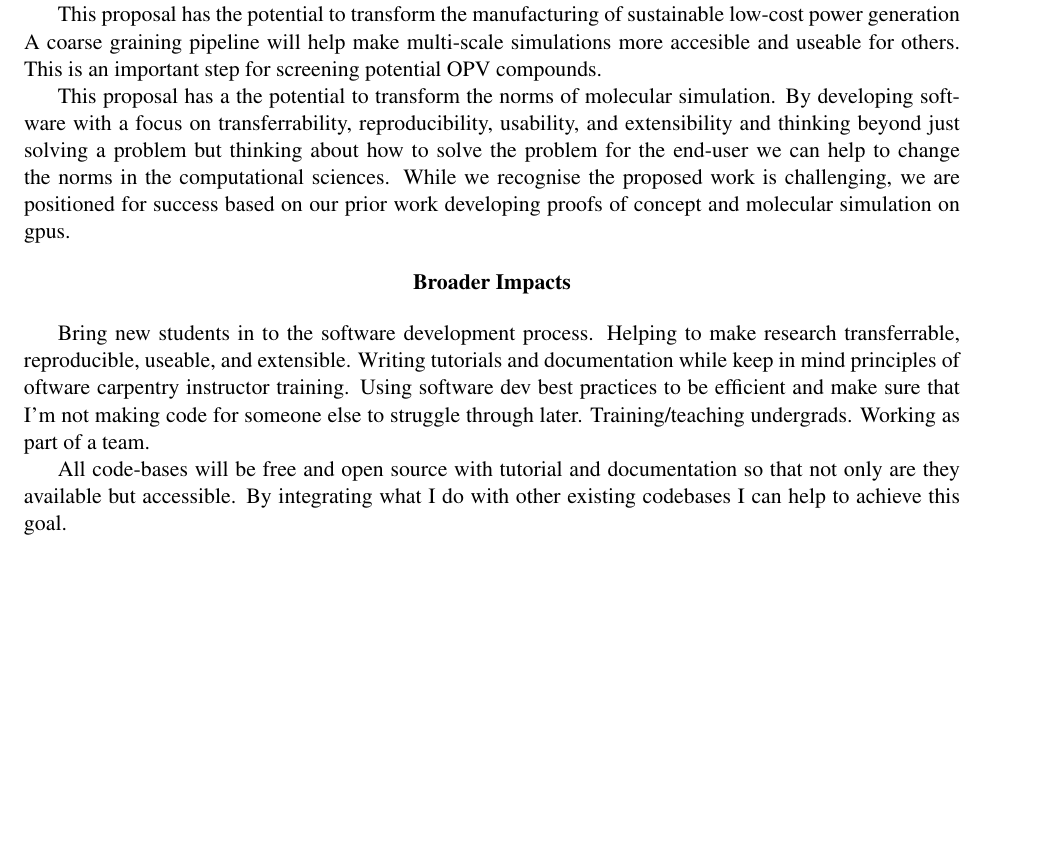
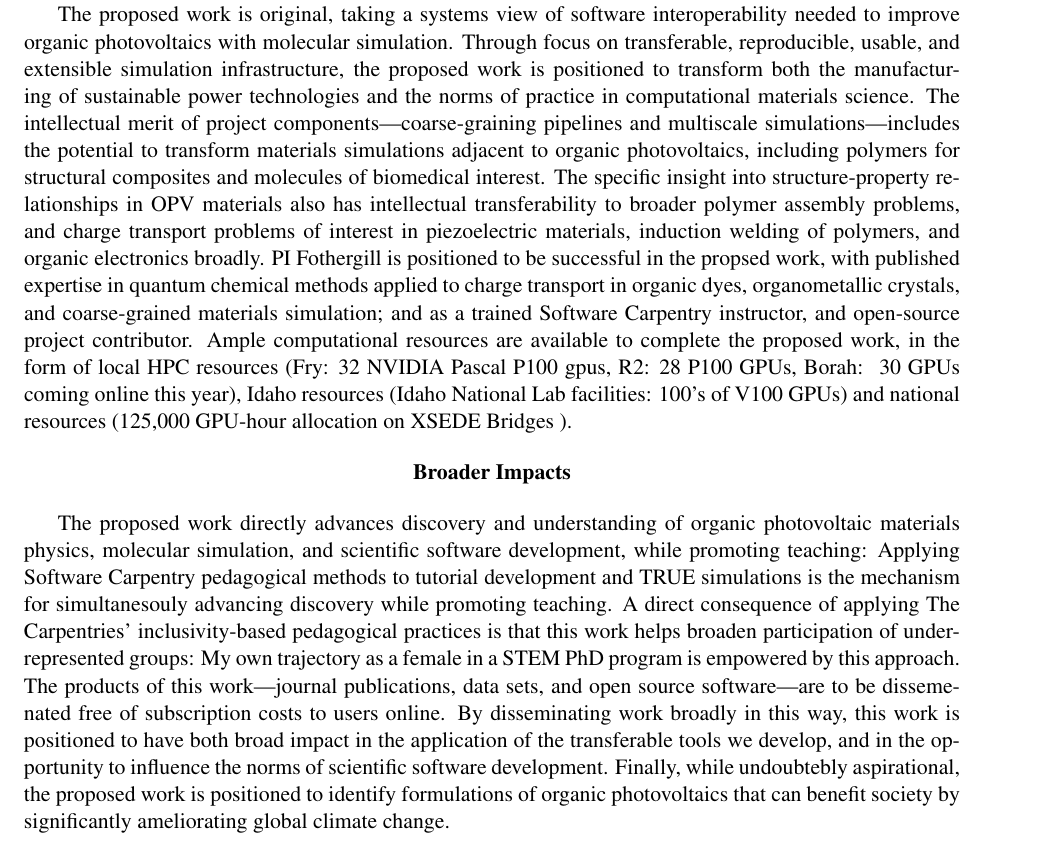
Before and after one commit to jennyfothergill/proposal-JF, a LaTeX document (0master.tex, which reads 1summ.tex): part of page 2 of 18, cut at the place of the change, the shorter picture padded with empty space. Compiled offline with pdfLaTeX.

Commit message:
polish pass of IM, BI

```diff
--- a/1summ.tex
+++ b/1summ.tex
@@ -97,13 +97,12 @@ This will allow for easier setup and execution of multiscale simulation, which c
 %or potentially transformative concepts? How well conceived and organized is the
 %proposed activity? Is there sufficient access to resources?  \\
 
-This proposal has the potential to transform the manufacturing of sustainable low-cost power generation
-A coarse graining pipeline will help make multi-scale simulations more accesible and useable for others.
-This is an important step for screening potential OPV compounds.
-
-This proposal has a the potential to transform the norms of molecular simulation.
-By developing software with a focus on transferrability, reproducibility, usability, and extensibility and thinking beyond just solving a problem but thinking about how to solve the problem for the end-user we can help to change the norms in the computational sciences.
-While we recognise the proposed work is challenging, we are positioned for success based on our prior work developing proofs of concept and molecular simulation on gpus.
+The proposed work is original, taking a systems view of software interoperability needed to improve organic photovoltaics with molecular simulation.
+Through focus on transferable, reproducible, usable, and extensible simulation infrastructure, the proposed work is positioned to transform both the manufacturing of sustainable power technologies and the norms of practice in computational materials science.
+The intellectual merit of project components---coarse-graining pipelines and multiscale simulations---includes the potential to transform materials simulations adjacent to organic photovoltaics, including polymers for structural composites and molecules of biomedical interest.
+The specific insight into structure-property relationships in OPV materials also has intellectual transferability to broader polymer assembly problems, and charge transport problems of interest in piezoelectric materials, induction welding of polymers, and organic electronics broadly.
+PI Fothergill is positioned to be successful in the propsed work, with published expertise in quantum chemical methods applied to charge transport in organic dyes, organometallic crystals, and coarse-grained materials simulation; and as a trained Software Carpentry instructor, and open-source project contributor.
+Ample computational resources are available to complete the proposed work, in the form of local HPC resources (Fry: 32 NVIDIA Pascal P100 gpus, R2: 28 P100 GPUs, Borah: ~30 GPUs coming online this year), Idaho resources (Idaho National Lab facilities: 100's of V100 GPUs) and national resources (125,000 GPU-hour allocation on XSEDE Bridges ).
 
 \begin{center}
     \textbf{Broader Impacts}
@@ -115,17 +114,12 @@ While we recognise the proposed work is challenging, we are positioned for succe
 % 3. disseminated broadly to enhance scientific and technological
 % understanding
 % 4. benefits of the proposed activity to society
-
 %OPV devices reaching consistent efficacies of 15\% have the potential to create a global energy revolution.
 %At this efficiency, OPV devices will surpass inorganic solar cells, and even gas and coal in terms of cost per watt of electricity generation.
 %Thus, regardless of the current administration's reluctance to accept the reality of climate change, OPV devices will be seen superior to 'dirty' power production methods due to their competitive price.
 
-Bring new students in to the software development process.
-Helping to make research transferrable, reproducible, useable, and extensible.
-Writing tutorials and documentation while keep in mind principles of oftware carpentry instructor training.
-Using software dev best practices to be efficient and make sure that I'm not making code for someone else to struggle through later.
-Training/teaching undergrads.
-Working as part of a team.
-
-All code-bases will be free and open source with tutorial and documentation so that not only are they available but accessible.
-By integrating what I do with other existing codebases I can help to achieve this goal.
+The proposed work directly advances discovery and understanding of organic photovoltaic materials physics, molecular simulation, and scientific software development, while promoting teaching: Applying Software Carpentry pedagogical methods to tutorial development and TRUE simulations is the mechanism for simultanesouly advancing discovery while promoting teaching.
+A direct consequence of applying The Carpentries' inclusivity-based pedagogical practices is that this work helps broaden participation of underrepresented groups: My own trajectory as a female in a STEM PhD program is empowered by this approach.
+The products of this work---journal publications, data sets,  and open source software---are to be dissemenated free of subscription costs to users online.
+By disseminating work broadly in this way, this work is positioned to have both broad impact in the application of the transferable tools we develop, and in the opportunity to influence the norms of scientific software development.
+Finally, while undoubtebly aspirational, the proposed work is positioned to identify formulations of organic photovoltaics that can benefit society by significantly ameliorating global climate change.
```
